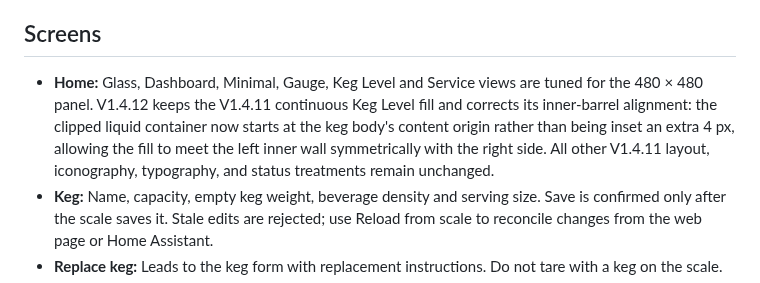
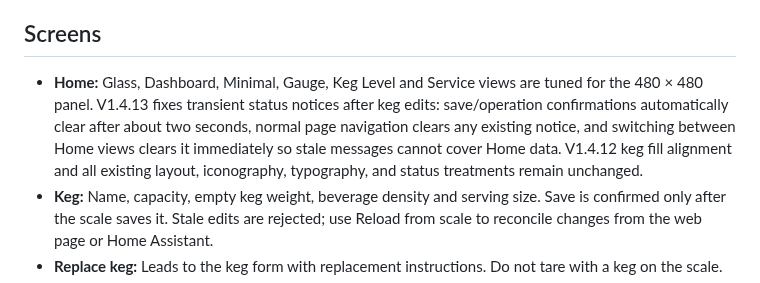
Before and after one commit to khrisperry/KegScaleESPDisplay, a Markdown page: touchscreen/README.md, the part around the change. Rendered like a GitHub page.

Commit message:
Document Touch V1.4.13 transient notice fix

```diff
--- a/touchscreen/README.md
+++ b/touchscreen/README.md
@@ -32,7 +32,7 @@ If confirmation is interrupted during first pairing, remove the touchscreen pair
 
 ## Screens
 
-- **Home:** Glass, Dashboard, Minimal, Gauge, Keg Level and Service views are tuned for the 480 × 480 panel. V1.4.12 keeps the V1.4.11 continuous Keg Level fill and corrects its inner-barrel alignment: the clipped liquid container now starts at the keg body's content origin rather than being inset an extra 4 px, allowing the fill to meet the left inner wall symmetrically with the right side. All other V1.4.11 layout, iconography, typography, and status treatments remain unchanged.
+- **Home:** Glass, Dashboard, Minimal, Gauge, Keg Level and Service views are tuned for the 480 × 480 panel. V1.4.13 fixes transient status notices after keg edits: save/operation confirmations automatically clear after about two seconds, normal page navigation clears any existing notice, and switching between Home views clears it immediately so stale messages cannot cover Home data. V1.4.12 keg fill alignment and all existing layout, iconography, typography, and status treatments remain unchanged.
 - **Keg:** Name, capacity, empty keg weight, beverage density and serving size. Save is confirmed only after the scale saves it. Stale edits are rejected; use Reload from scale to reconcile changes from the web page or Home Assistant.
 - **Replace keg:** Leads to the keg form with replacement instructions. Do not tare with a keg on the scale.
 - **Scale:** Start calibration, remove all objects, save empty tare, apply a known weight, then calibrate. Each step advances only after the scale confirms it. The Scale returns a session ID when calibration starts; the Touch display carries that ID through tare/calibrate/cancel. The session expires after two minutes of inactivity, blocks competing calibration writers, is canceled on disconnect, and must be canceled before switching to the other saved Scale.
```
